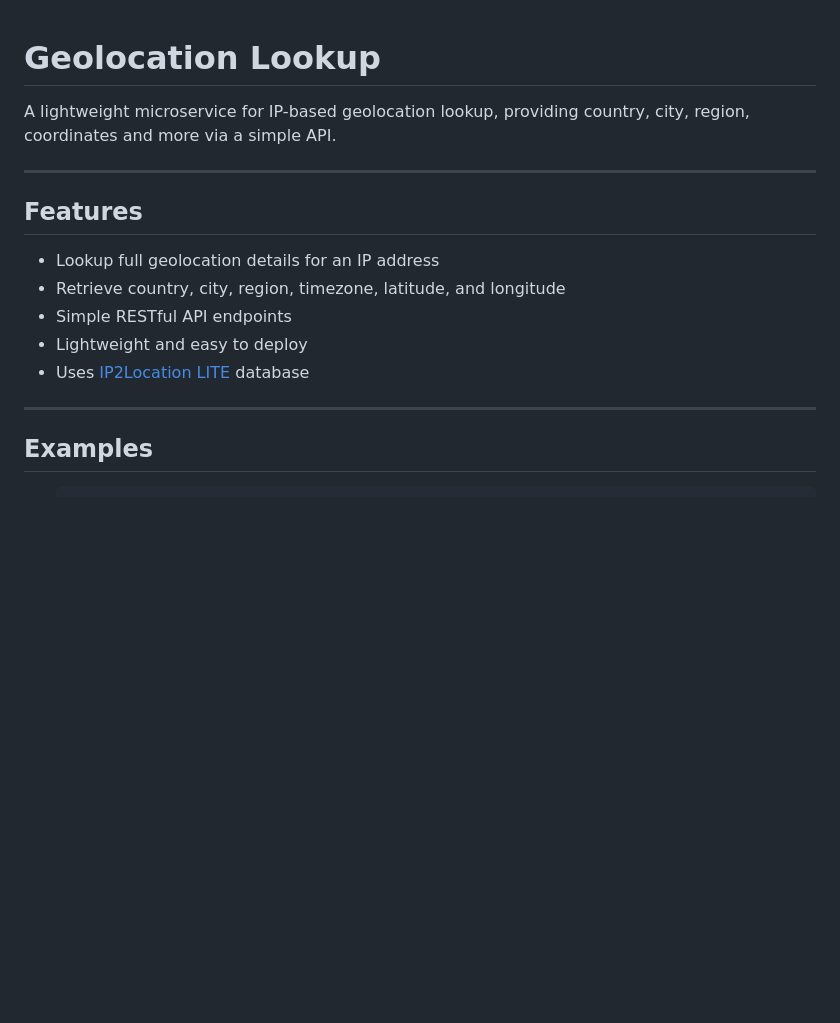
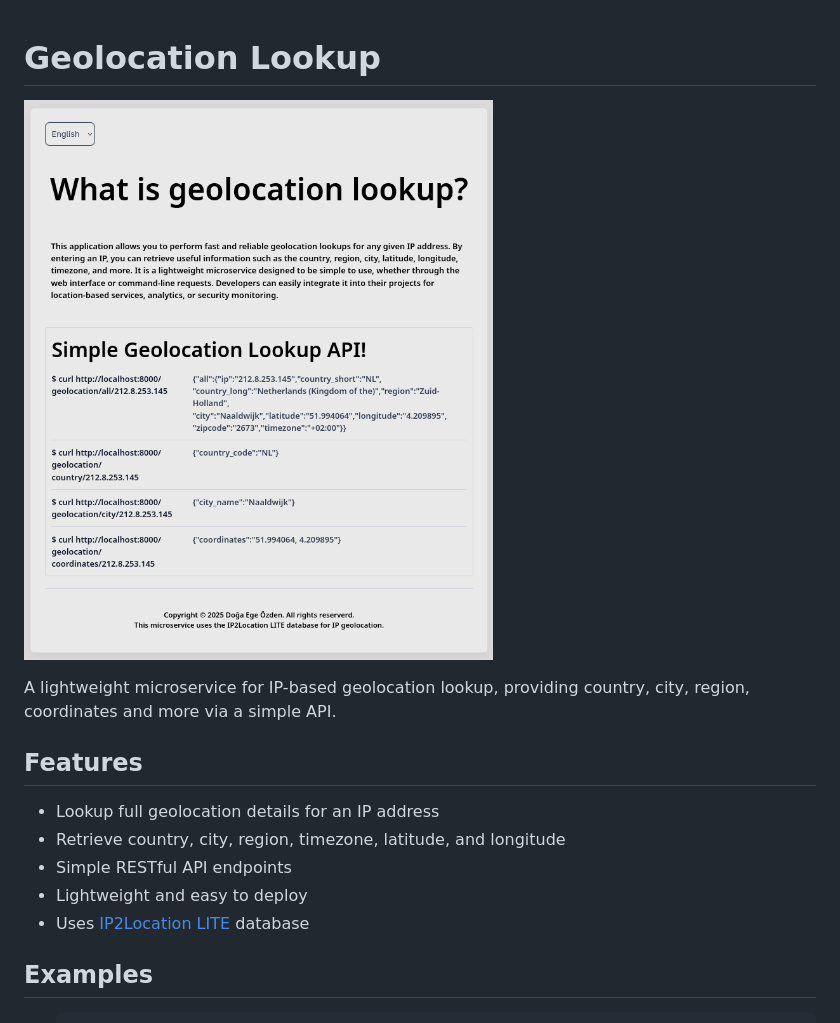
Before and after one commit to dogaegeozden/Geolocation-Lookup-Microservice, a Markdown page: README.md, the part around the change. Rendered like a GitHub page; pictures changed too: app_images/sc_1.png (added); blank space fills up the shorter version.

```diff
--- a/README.md
+++ b/README.md
@@ -1,8 +1,8 @@
 # Geolocation Lookup
 
+![Screenshot1](https://raw.githubusercontent.com/dogaegeozden/Geolocation-Lookup-Microservice/refs/heads/main/app_images/sc_1.png)
+
 A lightweight microservice for IP-based geolocation lookup, providing country, city, region, coordinates and more via a simple API.
-
----
 
 ## Features
 
@@ -11,8 +11,6 @@ A lightweight microservice for IP-based geolocation lookup, providing country, c
 - Simple RESTful API endpoints
 - Lightweight and easy to deploy
 - Uses [IP2Location LITE](https://lite.ip2location.com) database
-
----
 
 ## Examples
 
```
Also changed, not shown: 5 other files.
